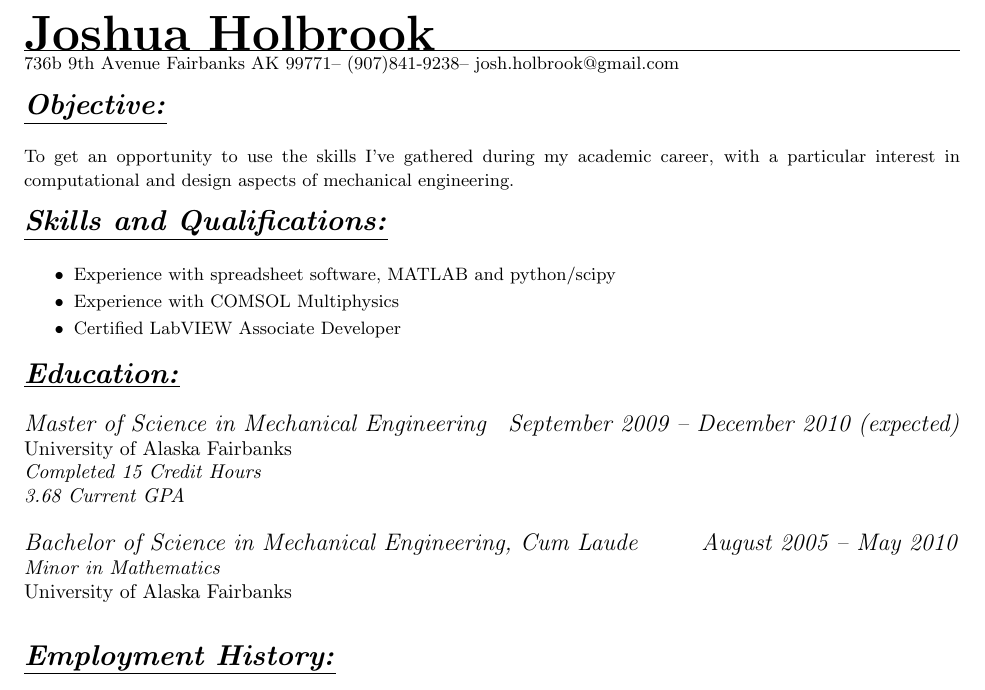
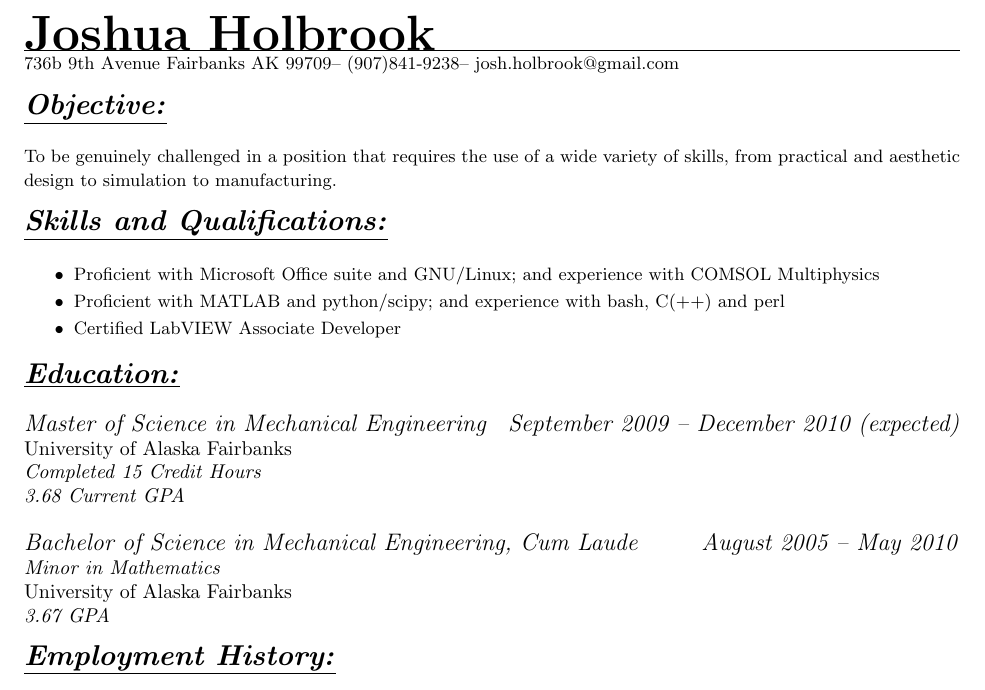
Before and after one commit to jfhbrook/resume, a LaTeX CV (resume.tex): part of the page, cut so that both start at the same text. Compiled offline with pdfLaTeX.

Commit message:
Used resume in the real world. Lotsa corrections and tweaks!

```diff
--- a/resume.tex
+++ b/resume.tex
@@ -16,7 +16,7 @@
 \setlength{\parskip}{0cm}
 
 \author{Joshua Holbrook}
-\address{736b 9th Avenue  Fairbanks AK 99771}
+\address{736b 9th Avenue  Fairbanks AK 99709}
 \phone{(907)841-9238}
 \email{josh.holbrook@gmail.com}
 
@@ -32,15 +32,13 @@
 
 %PROBABLY not the wording I want, but the idea is that any job I get should be interesting, and that I should also be able to have something to show for it.
 %I think that's somewhat important to me when it comes to a career, at least.
-\small To get an opportunity to use the skills I've gathered during my academic career,
-with a particular interest in computational and design aspects of mechanical
-engineering.\normalsize
+\small To be genuinely challenged in a position that requires the use of a wide variety of skills, from practical and aesthetic design to simulation to manufacturing.\normalsize
 
 
 \section{Skills and Qualifications:}
 \small\begin{itemize}
-\item Experience with spreadsheet software, MATLAB and python/scipy
-\item Experience with COMSOL Multiphysics
+\item Proficient with Microsoft Office suite and GNU/Linux; and experience with COMSOL Multiphysics
+\item Proficient with MATLAB and python/scipy; and experience with bash, C(++) and perl
 \item Certified LabVIEW Associate Developer
 %\item Comprehensive understanding of engineering principles
 \end{itemize}\normalsize
@@ -56,7 +54,7 @@ University of Alaska Fairbanks\\
 \textit{Minor in Mathematics}\\
 University of Alaska Fairbanks\\
 %\textit{Completed 143 Credit Hours}\\
-%\textit{3.67 GPA (expected)}
+\textit{3.67 GPA} %Expected
 
 \begin{comment}
 Suggested by Lisa's dad, but not by Career Services.
@@ -77,8 +75,10 @@ Currently canning this section but THAT'S OKAY
 Another new section, recommended by Career Services. At worst, I have the
 wording for it, amirite?
 \section*{\underline{\textit{Service:}}}
-
-ASME's web site, E-week volunteer
+\tiny\begin{enumerate}
+\item Administered the web site and Facebook page for ASME's UAF student chapter \hfill 2009--2010
+\item Volunteered at the UAF College of Engineering and Mines' Engineer's Week Open House \hfill February 2010
+\end{enumerate}\normalsize
 
 \large\textit{Society of Automotive Engineers, UAF
 Chapter\hfill2009}\normalsize\\
```
Also changed, not shown: resume.pdf, resume.tex (7 more changed lines), 2 other files.
